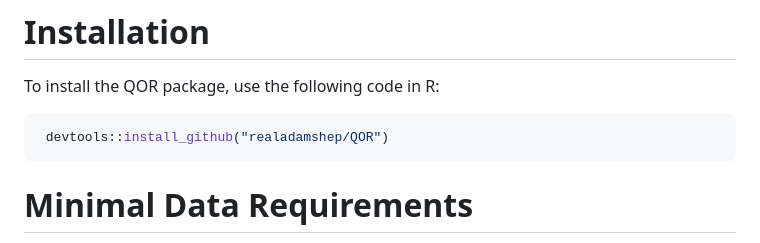
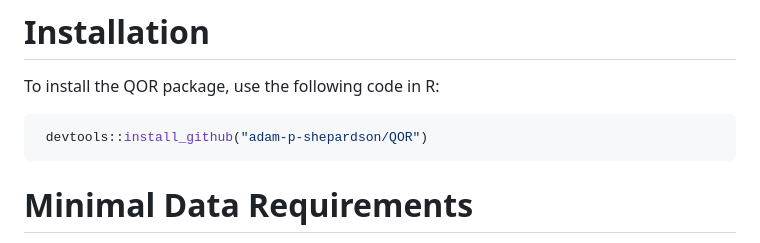
Before and after one commit to adam-p-shepardson/QOR, a Markdown page: README.md, the part around the change. Rendered like a GitHub page.

Commit message:
Update GitHub repository link in README

````diff
--- a/README.md
+++ b/README.md
@@ -31,7 +31,7 @@ We provide template code for matching voters to school districts via this reposi
 To install the QOR package, use the following code in R:
 
 ```R
- devtools::install_github("realadamshep/QOR")
+ devtools::install_github("adam-p-shepardson/QOR")
 ```
 
 # Minimal Data Requirements
````
